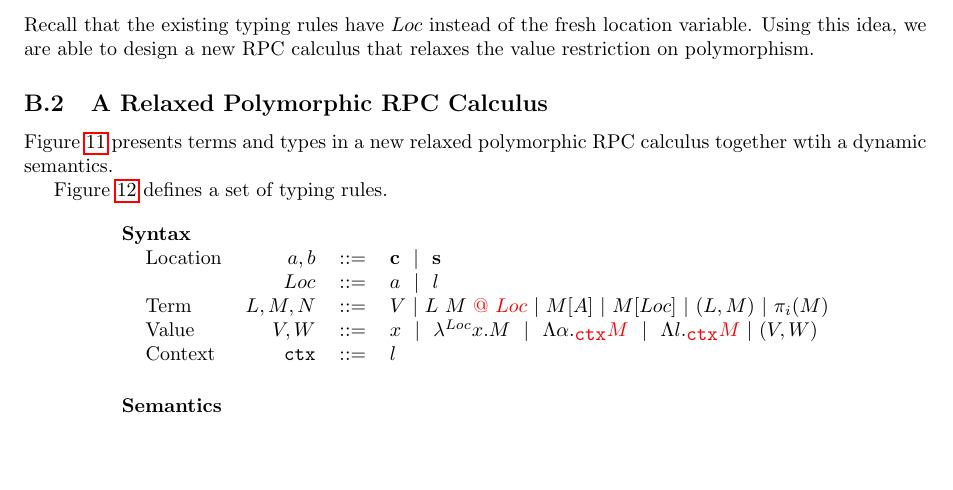
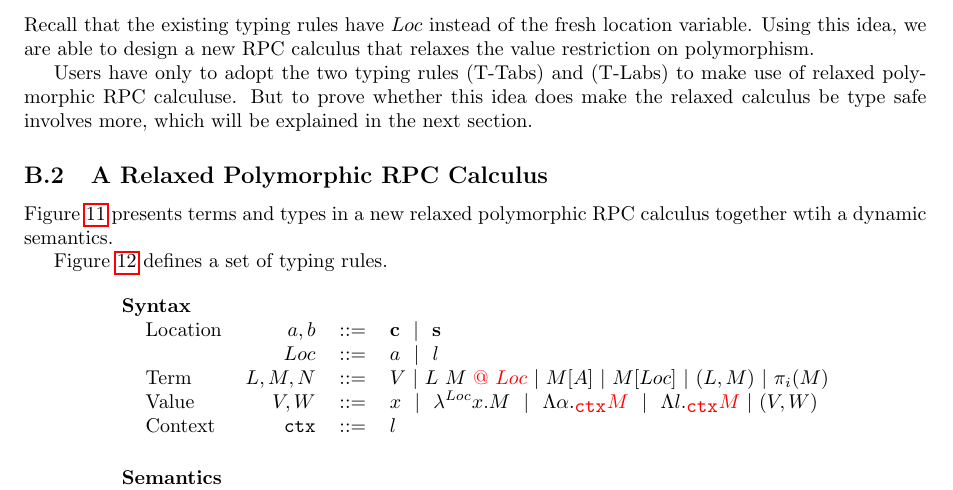
Before and after one commit to kwanghoon/linksrpc, a LaTeX paper (linksrpc.tex): part of page 11 of 12, cut so that both start at the same text, the shorter picture padded with empty space. Compiled offline with pdfLaTeX.

Commit message:
write a remark

```diff
--- a/linksrpc.tex
+++ b/linksrpc.tex
@@ -1647,6 +1647,13 @@ location variable.
 Using this idea, we are able to design a new RPC calculus that relaxes
 the value restriction on polymorphism.
 
+%
+Users have only to adopt the two typing rules (T-Tabs) and (T-Labs) to
+make use of relaxed polymorphic RPC calculuse.
+%
+But to prove whether this idea does make the relaxed calculus be type
+safe involves more, which will be explained in the next section.
+
 %% \subsection{Motivation}
 
 %% %
```
Also changed, not shown: linksrpc.pdf.
